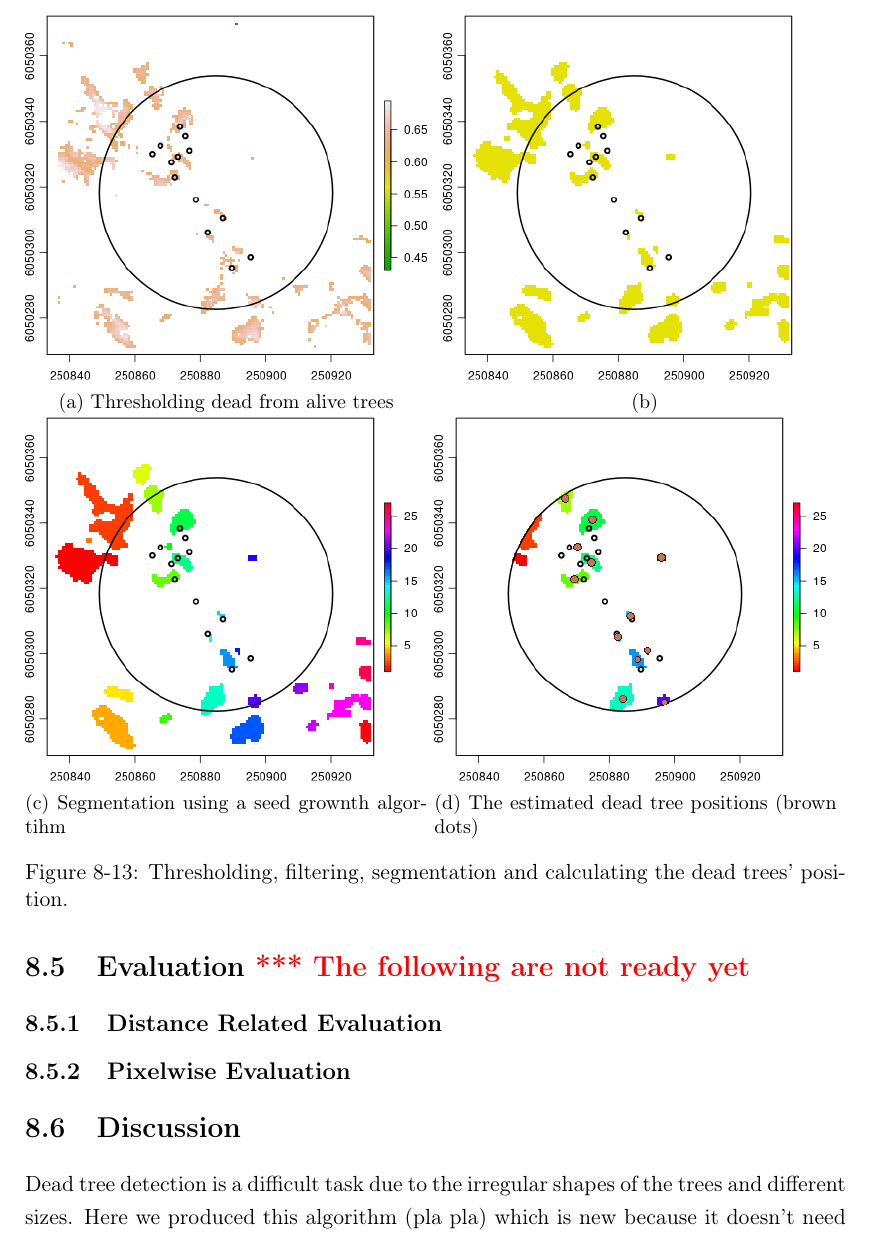
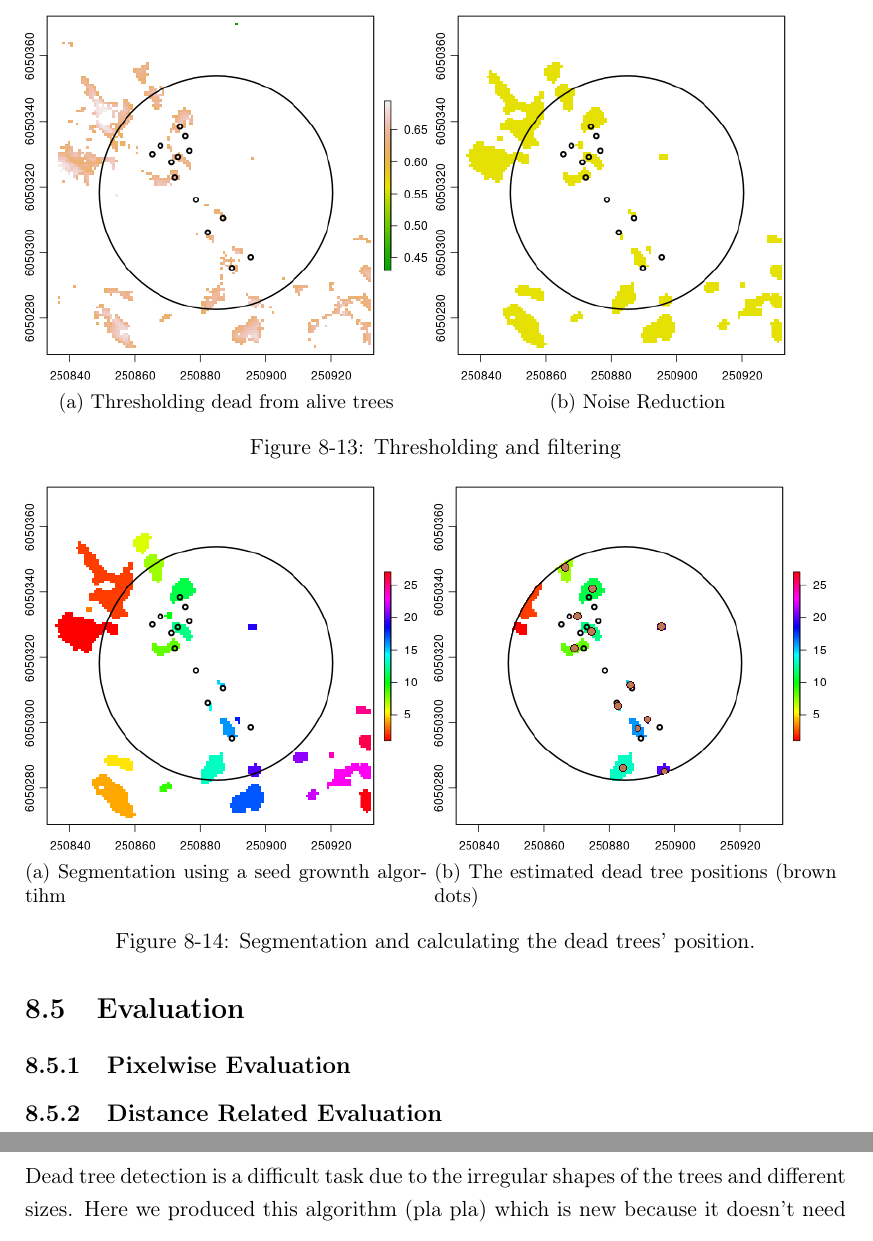
Before and after one commit to Art-n-MathS/ThesisDrMiltiadouTexFiles, a LaTeX thesis (main.tex, which reads tex/Classifications.tex): part of page 41 of 55 before the commit and two parts of pages 41 and 42 of 55 after it, the two joined at a grey line, cut so that both start at the same text. Compiled offline with pdfLaTeX.

```diff
--- a/tex/Classifications.tex
+++ b/tex/Classifications.tex
@@ -486,9 +486,14 @@
   	\begin{subfigure}[t]{.49\textwidth}
   		\centering
   		\includegraphics[width=\textwidth]{img/dead/c9_sharpFilter}
-  		\caption{}
+  		\caption{Noise Reduction}
   		\label{fig:c9_sharpFilter}
   	\end{subfigure} \hfill
+  \caption{Thresholding and filtering }
+  \label{fig:dt_sf}
+  \end{figure}
+
+  \begin{figure} [h!]
   	\begin{subfigure}[t]{.49\textwidth}
   		\centering
   		\includegraphics[width=\textwidth]{img/dead/c10_segmentationResults}
@@ -501,8 +506,8 @@
   		\caption{The estimated dead tree positions (brown dots)}
   		\label{fig:c11_results}
   	\end{subfigure}
-  	\caption{Thresholding, filtering, segmentation and calculating the dead trees' position. }
-  	\label{fig:dt_sf_segm_results}
+  	\caption{Segmentation and calculating the dead trees' position. }
+  	\label{fig:segm_results}
   \end{figure}
 
 
@@ -526,12 +531,15 @@
 
 
 
-\section{Evaluation {\color{red} *** The following are not ready yet}}
+\section{Evaluation}
+
+\subsection{Pixelwise Evaluation}
+
 
 
    \subsection{Distance Related Evaluation}
 
-\afterpage{
+\newpage
    \begin{figure} [h!]
    	\centering
    	\includegraphics[width=\textwidth]{img/dead/results/Precision_Cylinder}
@@ -545,8 +553,8 @@
      	\caption{}
      	\label{fig:Recall_Cylinder}
      \end{figure}
-    }
-     \afterpage{
+
+
         \begin{figure} [h!]
         	\centering
         	\includegraphics[width=\textwidth]{img/dead/results/Precision_Cuboid}
```
Also changed, not shown: tex/Classifications.tex (7 more changed lines).
